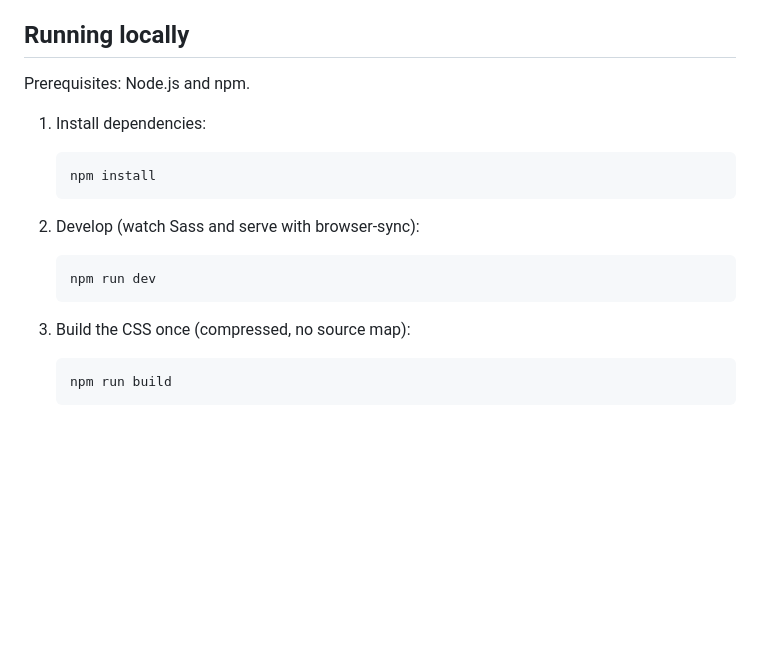
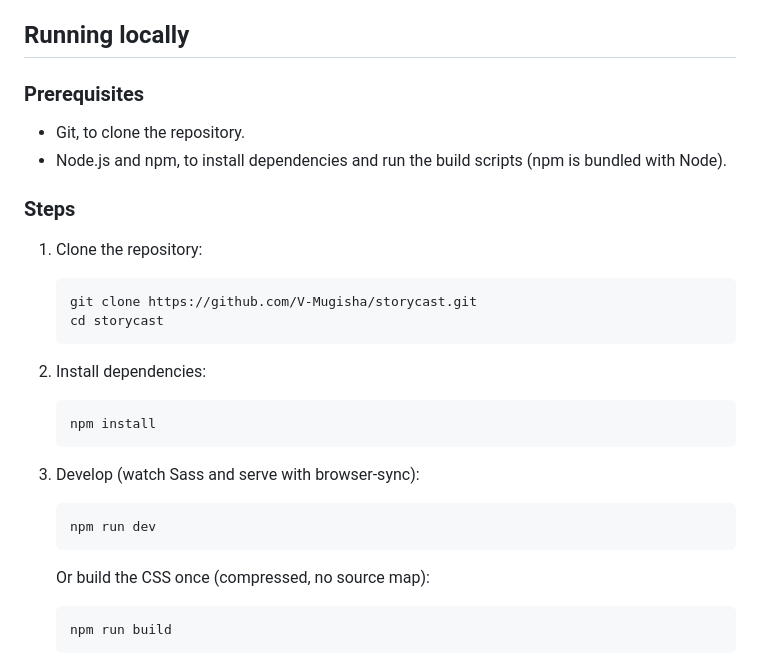
Before and after one commit to V-Mugisha/storycast, a Markdown page: README.md, the part around the change. Rendered like a GitHub page; blank space fills up the shorter version.

Commit message:
docs: add clone and prerequisites steps to README

````diff
--- a/README.md
+++ b/README.md
@@ -64,21 +64,33 @@ storycast/
 
 ## Running locally
 
-Prerequisites: Node.js and npm.
+### Prerequisites
 
-1. Install dependencies:
+- Git, to clone the repository.
+- Node.js and npm, to install dependencies and run the build scripts (npm is bundled with Node).
+
+### Steps
+
+1. Clone the repository:
+
+   ```bash
+   git clone https://github.com/V-Mugisha/storycast.git
+   cd storycast
+   ```
+
+2. Install dependencies:
 
    ```bash
    npm install
    ```
 
-2. Develop (watch Sass and serve with browser-sync):
+3. Develop (watch Sass and serve with browser-sync):
 
    ```bash
    npm run dev
    ```
 
-3. Build the CSS once (compressed, no source map):
+   Or build the CSS once (compressed, no source map):
 
    ```bash
    npm run build
````
